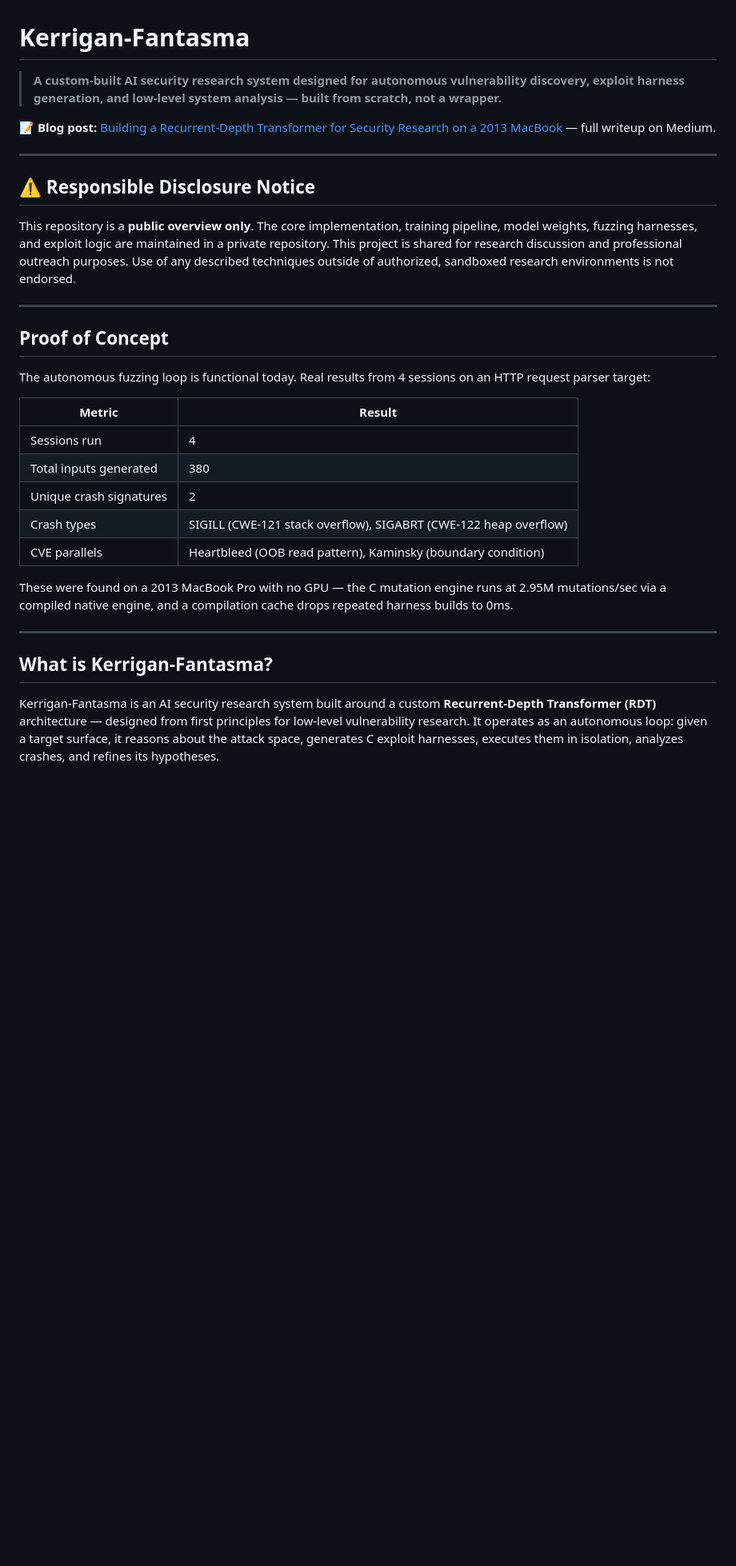
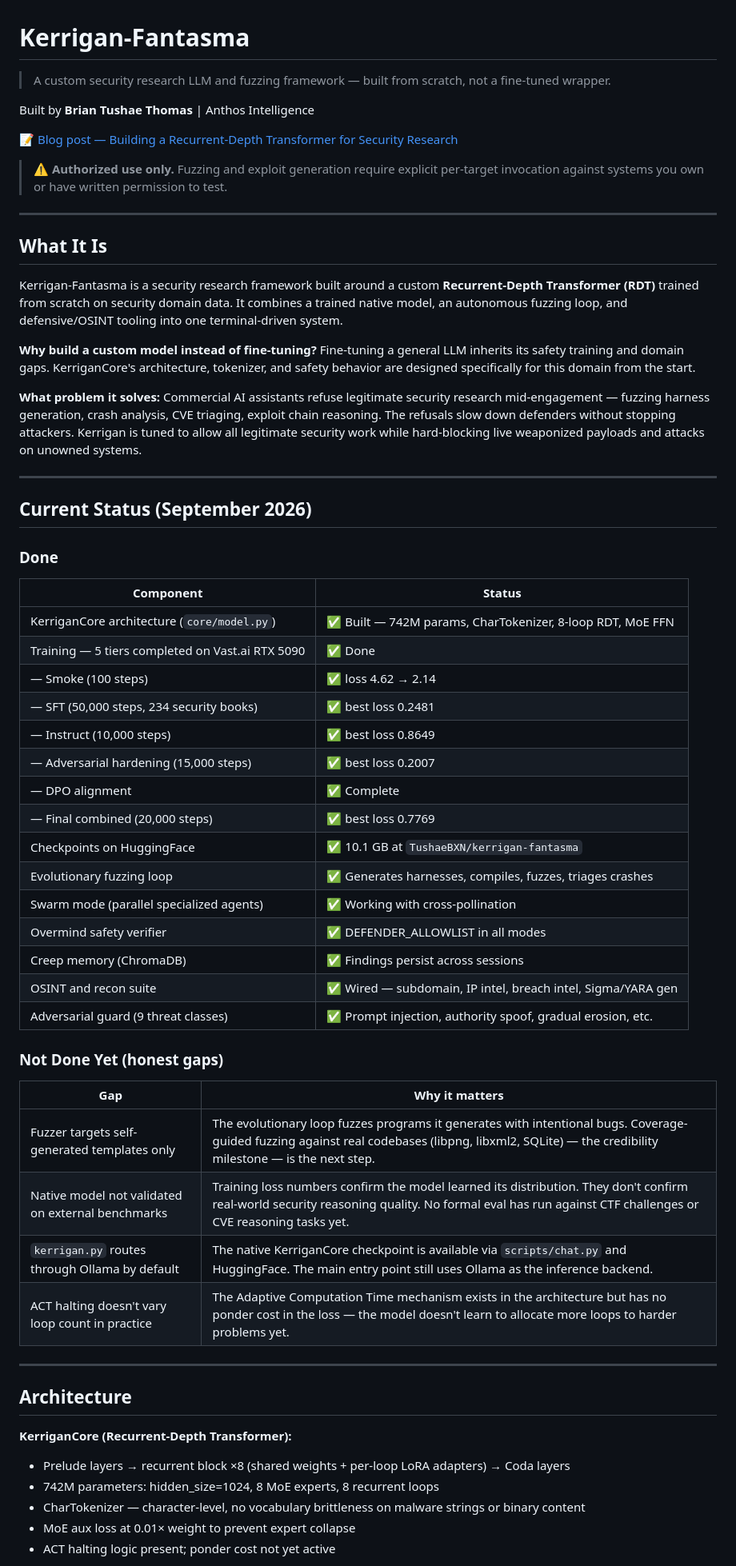
Before and after one commit to TushaeBXN/kerrigan-fantasma-overview, a Markdown page: README.md, the part around one of its changes. Shown at 80% size. Drawn GitHub-style; blank space fills up the shorter version.

```diff
--- a/README.md
+++ b/README.md
@@ -1,34 +1,64 @@
 # Kerrigan-Fantasma
 
-> **A custom-built AI security research system designed for autonomous vulnerability discovery, exploit harness generation, and low-level system analysis — built from scratch, not a wrapper.**
+> A custom security research LLM and fuzzing framework — built from scratch, not a fine-tuned wrapper.
 
-📝 **Blog post:** [Building a Recurrent-Depth Transformer for Security Research on a 2013 MacBook](https://medium.com/@brian.thomas.t/building-a-recurrent-depth-transformer-for-security-research-on-a-2013-macbook-1b534101df31) — full writeup on Medium.
+Built by **Brian Tushae Thomas** | Anthos Intelligence
+
+📝 [Blog post — Building a Recurrent-Depth Transformer for Security Research](https://medium.com/@brian.thomas.t/building-a-recurrent-depth-transformer-for-security-research-on-a-2013-macbook-1b534101df31)
+
+> **⚠️ Authorized use only.** Fuzzing and exploit generation require explicit per-target invocation against systems you own or have written permission to test.
 
 ---
 
-## ⚠️ Responsible Disclosure Notice
+## What It Is
 
-This repository is a **public overview only**. The core implementation, training pipeline, model weights, fuzzing harnesses, and exploit logic are maintained in a private repository. This project is shared for research discussion and professional outreach purposes. Use of any described techniques outside of authorized, sandboxed research environments is not endorsed.
+Kerrigan-Fantasma is a security research framework built around a custom **Recurrent-Depth Transformer (RDT)** trained from scratch on security domain data. It combines a trained native model, an autonomous fuzzing loop, and defensive/OSINT tooling into one terminal-driven system.
+
+**Why build a custom model instead of fine-tuning?** Fine-tuning a general LLM inherits its safety training and domain gaps. KerriganCore's architecture, tokenizer, and safety behavior are designed specifically for this domain from the start.
+
+**What problem it solves:** Commercial AI assistants refuse legitimate security research mid-engagement — fuzzing harness generation, crash analysis, CVE triaging, exploit chain reasoning. The refusals slow down defenders without stopping attackers. Kerrigan is tuned to allow all legitimate security work while hard-blocking live weaponized payloads and attacks on unowned systems.
 
 ---
 
-## Proof of Concept
+## Current Status (September 2026)
 
-The autonomous fuzzing loop is functional today. Real results from 4 sessions on an HTTP request parser target:
+### Done
 
-| Metric | Result |
-|--------|--------|
-| Sessions run | 4 |
-| Total inputs generated | 380 |
-| Unique crash signatures | 2 |
-| Crash types | SIGILL (CWE-121 stack overflow), SIGABRT (CWE-122 heap overflow) |
-| CVE parallels | Heartbleed (OOB read pattern), Kaminsky (boundary condition) |
+| Component | Status |
+|-----------|--------|
+| KerriganCore architecture (`core/model.py`) | ✅ Built — 742M params, CharTokenizer, 8-loop RDT, MoE FFN |
+| Training — 5 tiers completed on Vast.ai RTX 5090 | ✅ Done |
+| — Smoke (100 steps) | ✅ loss 4.62 → 2.14 |
+| — SFT (50,000 steps, 234 security books) | ✅ best loss 0.2481 |
+| — Instruct (10,000 steps) | ✅ best loss 0.8649 |
+| — Adversarial hardening (15,000 steps) | ✅ best loss 0.2007 |
+| — DPO alignment | ✅ Complete |
+| — Final combined (20,000 steps) | ✅ best loss 0.7769 |
+| Checkpoints on HuggingFace | ✅ 10.1 GB at `TushaeBXN/kerrigan-fantasma` |
+| Evolutionary fuzzing loop | ✅ Generates harnesses, compiles, fuzzes, triages crashes |
+| Swarm mode (parallel specialized agents) | ✅ Working with cross-pollination |
+| Overmind safety verifier | ✅ DEFENDER_ALLOWLIST in all modes |
+| Creep memory (ChromaDB) | ✅ Findings persist across sessions |
+| OSINT and recon suite | ✅ Wired — subdomain, IP intel, breach intel, Sigma/YARA gen |
+| Adversarial guard (9 threat classes) | ✅ Prompt injection, authority spoof, gradual erosion, etc. |
 
-These were found on a 2013 MacBook Pro with no GPU — the C mutation engine runs at 2.95M mutations/sec via a compiled native engine, and a compilation cache drops repeated harness builds to 0ms.
+### Not Done Yet (honest gaps)
+
+| Gap | Why it matters |
+|-----|---------------|
+| Fuzzer targets self-generated templates only | The evolutionary loop fuzzes programs it generates with intentional bugs. Coverage-guided fuzzing against real codebases (libpng, libxml2, SQLite) — the credibility milestone — is the next step. |
+| Native model not validated on external benchmarks | Training loss numbers confirm the model learned its distribution. They don't confirm real-world security reasoning quality. No formal eval has run against CTF challenges or CVE reasoning tasks yet. |
+| `kerrigan.py` routes through Ollama by default | The native KerriganCore checkpoint is available via `scripts/chat.py` and HuggingFace. The main entry point still uses Ollama as the inference backend. |
+| ACT halting doesn't vary loop count in practice | The Adaptive Computation Time mechanism exists in the architecture but has no ponder cost in the loss — the model doesn't learn to allocate more loops to harder problems yet. |
 
 ---
 
-## What is Kerrigan-Fantasma?
+## Architecture
 
-Kerrigan-Fantasma is an AI security research system built around a custom **Recurrent-Depth Transformer (RDT)** architecture — designed from first principles for low-level vulnerability research. It operates as an autonomous loop: given a target surface, it reasons about the attack space, generates C exploit harnesses, executes them in isolation, analyzes crashes, and refines its hypotheses.
+**KerriganCore (Recurrent-Depth Transformer):**
+- Prelude layers → recurrent block ×8 (shared weights + per-loop LoRA adapters) → Coda layers
+- 742M parameters: hidden_size=1024, 8 MoE experts, 8 recurrent loops
+- CharTokenizer — character-level, no vocabulary brittleness on malware strings or binary content
+- MoE aux loss at 0.01× weight to prevent expert collapse
+- ACT halting logic present; ponder cost not yet active
 
```
Also changed, not shown: other parts of README.md (+34 -122 lines).
